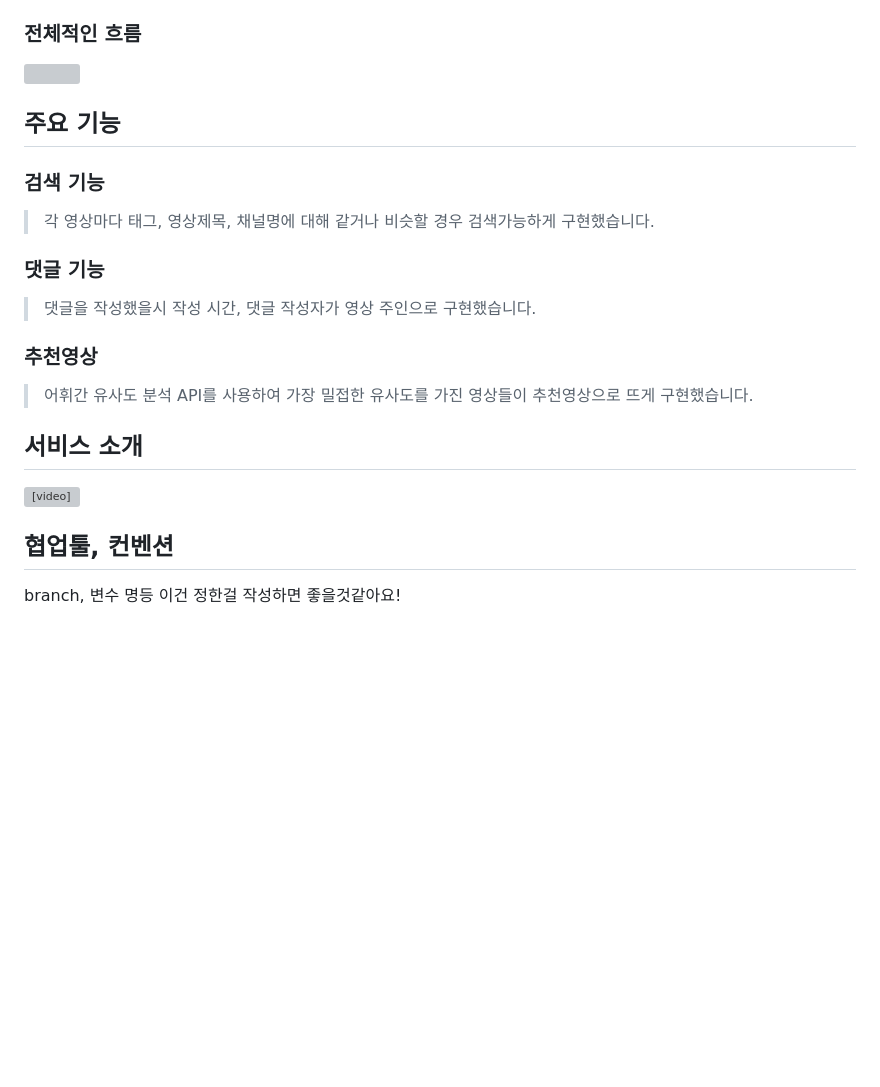
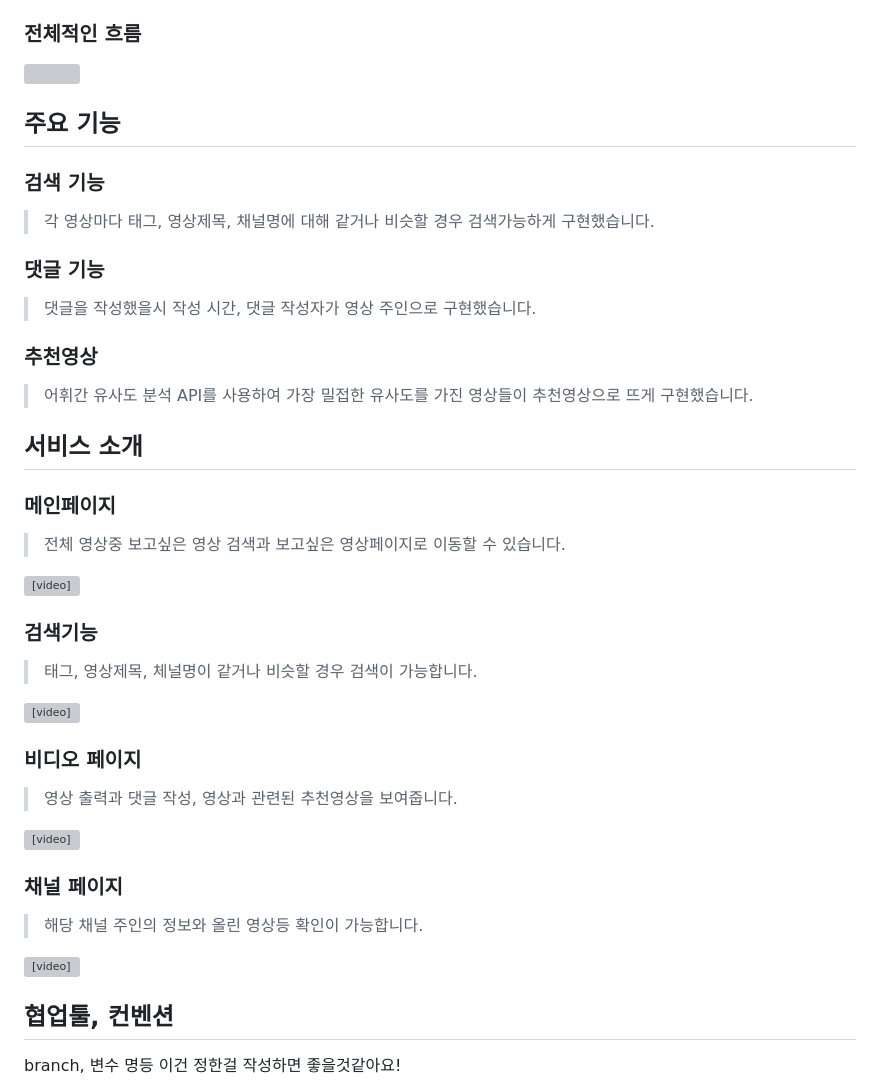
Before and after one commit to Hasegos/Mongsildan, a Markdown page: README.md, the part around the change printed below. Drawn GitHub-style; blank space fills up the shorter version; grey boxes are pictures that could not be loaded.

Commit message:
README 진행중

```diff
--- a/README.md
+++ b/README.md
@@ -128,13 +132,12 @@ techfree-oreumi-api
 ### 전체적인 흐름
 
 <img src="https://github.com/user-attachments/assets/20b30c50-38af-4861-81b0-2101830a5a94">
-
 
 ## 주요 기능
 
 ### 검색 기능
 
-> 각 영상마다  태그, 영상제목, 채널명에 대해 같거나 비슷할 경우 검색가능하게 구현했습니다.
+> 각 영상마다 태그, 영상제목, 채널명에 대해 같거나 비슷할 경우 검색가능하게 구현했습니다.
 
 ### 댓글 기능
 
@@ -147,8 +150,38 @@ techfree-oreumi-api
 
 ## 서비스 소개
 
+### 메인페이지
+
+> 전체 영상중 보고싶은 영상 검색과 보고싶은 영상페이지로 이동할 수 있습니다.
+
 <p>
-  <video src="https://github.com/user-attachments/assets/c17a691a-a4a7-4bab-82a5-fdfb74a28220" autoplay loop muted playsinline width="600" />
+    <video src="https://github.com/user-attachments/assets/f4036ae8-10a3-4689-add4-52470bafd067" width="500">
+</p>
+
+
+### 검색기능
+
+> 태그, 영상제목, 체널명이 같거나 비슷할 경우 검색이 가능합니다.
+
+<p>
+    <video src="https://github.com/user-attachments/assets/c5f688d8-83ab-4d37-bbeb-b6d8650d7e98" width="500">
+</p>
+
+### 비디오 페이지
+
+> 영상 출력과 댓글 작성, 영상과 관련된 추천영상을 보여줍니다.
+
+<p>
+    <video src="https://github.com/user-attachments/assets/58c3f0ef-b87a-4669-a1c1-ebba955f4c48" width="500">
+</p>
+
+
+### 채널 페이지
+
+> 해당 채널 주인의 정보와 올린 영상등 확인이 가능합니다.
+
+<p>
+    <video src="https://github.com/user-attachments/assets/d177deef-4586-4468-8261-3815973e2e1f" width="500">
 </p>
 
 ## 협업툴, 컨벤션
```
Also changed, not shown: other parts of README.md (+12 -8 lines).
